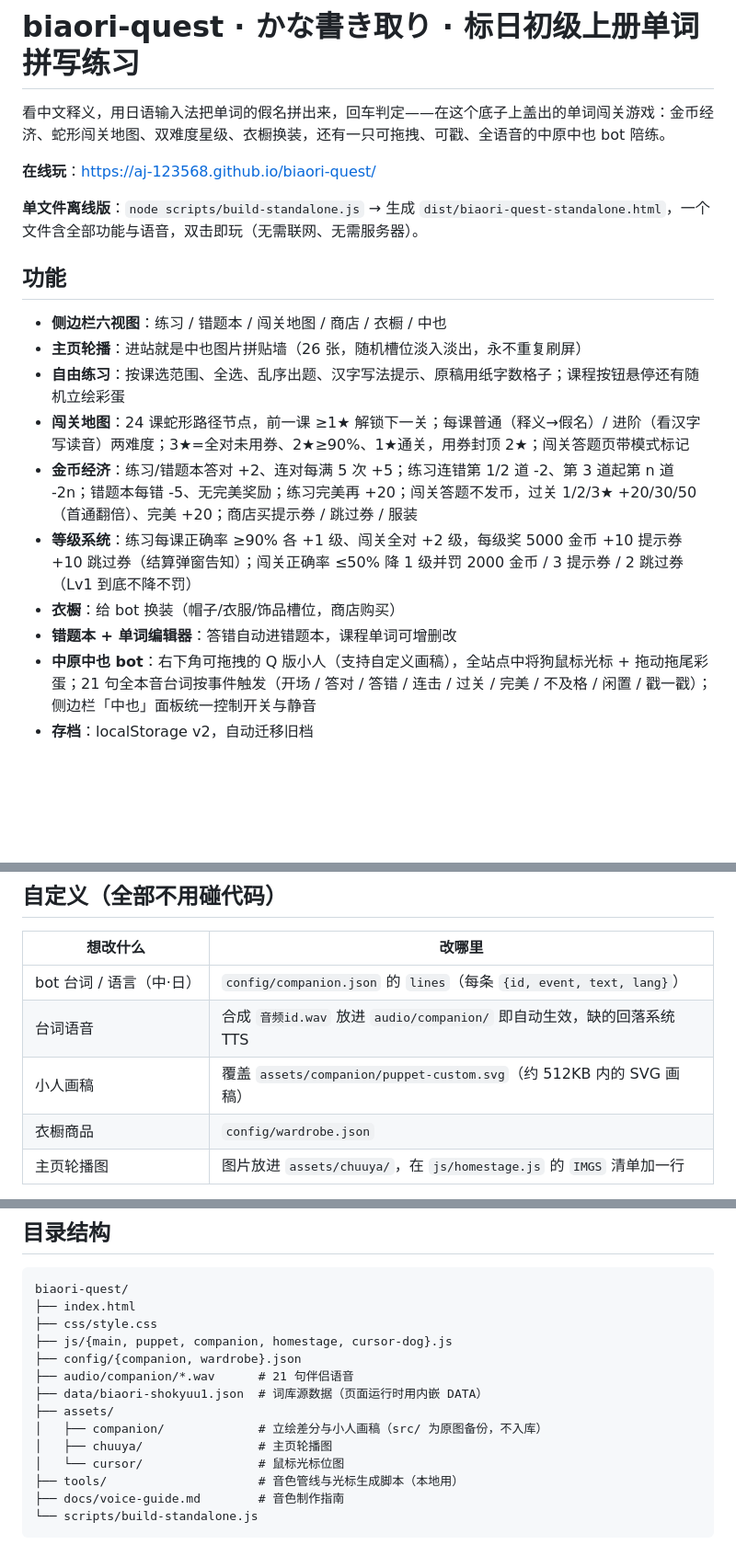
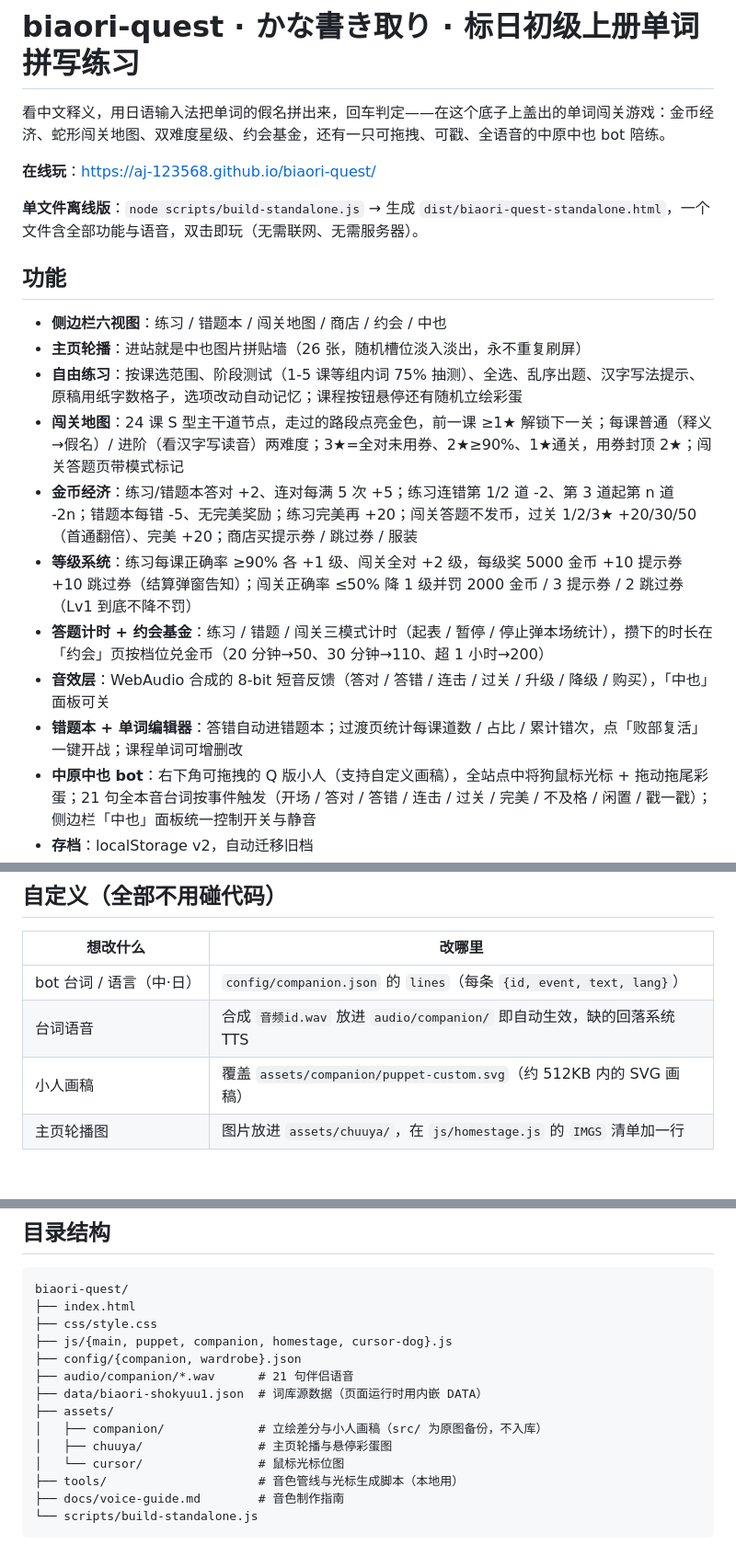
Before and after one commit to AJ-123568/biaori-quest, a Markdown page: README.md, 3 parts joined by grey strips. Shown at 92% size. GitHub-like rendering; blank space fills up the shorter version.

Commit message:
README 同步当前形态：约会基金替换衣橱、计时器、音效层、败部复活与错次统计、阶段测试、地图金线，删过时的衣橱条目

```diff
--- a/README.md
+++ b/README.md
@@ -1,6 +1,6 @@
 # biaori-quest · かな書き取り · 标日初级上册单词拼写练习
 
-看中文释义，用日语输入法把单词的假名拼出来，回车判定——在这个底子上盖出的单词闯关游戏：金币经济、蛇形闯关地图、双难度星级、衣橱换装，还有一只可拖拽、可戳、全语音的中原中也 bot 陪练。
+看中文释义，用日语输入法把单词的假名拼出来，回车判定——在这个底子上盖出的单词闯关游戏：金币经济、蛇形闯关地图、双难度星级、约会基金，还有一只可拖拽、可戳、全语音的中原中也 bot 陪练。
 
 **在线玩**：<https://aj-123568.github.io/biaori-quest/>
 
@@ -8,14 +8,15 @@
 
 ## 功能
 
-- **侧边栏六视图**：练习 / 错题本 / 闯关地图 / 商店 / 衣橱 / 中也
+- **侧边栏六视图**：练习 / 错题本 / 闯关地图 / 商店 / 约会 / 中也
 - **主页轮播**：进站就是中也图片拼贴墙（26 张，随机槽位淡入淡出，永不重复刷屏）
-- **自由练习**：按课选范围、全选、乱序出题、汉字写法提示、原稿用纸字数格子；课程按钮悬停还有随机立绘彩蛋
-- **闯关地图**：24 课蛇形路径节点，前一课 ≥1★ 解锁下一关；每课普通（释义→假名）/ 进阶（看汉字写读音）两难度；3★=全对未用券、2★≥90%、1★通关，用券封顶 2★；闯关答题页带模式标记
+- **自由练习**：按课选范围、阶段测试（1-5 课等组内词 75% 抽测）、全选、乱序出题、汉字写法提示、原稿用纸字数格子，选项改动自动记忆；课程按钮悬停还有随机立绘彩蛋
+- **闯关地图**：24 课 S 型主干道节点，走过的路段点亮金色，前一课 ≥1★ 解锁下一关；每课普通（释义→假名）/ 进阶（看汉字写读音）两难度；3★=全对未用券、2★≥90%、1★通关，用券封顶 2★；闯关答题页带模式标记
 - **金币经济**：练习/错题本答对 +2、连对每满 5 次 +5；练习连错第 1/2 道 -2、第 3 道起第 n 道 -2n；错题本每错 -5、无完美奖励；练习完美再 +20；闯关答题不发币，过关 1/2/3★ +20/30/50（首通翻倍）、完美 +20；商店买提示券 / 跳过券 / 服装
 - **等级系统**：练习每课正确率 ≥90% 各 +1 级、闯关全对 +2 级，每级奖 5000 金币 +10 提示券 +10 跳过券（结算弹窗告知）；闯关正确率 ≤50% 降 1 级并罚 2000 金币 / 3 提示券 / 2 跳过券（Lv1 到底不降不罚）
-- **衣橱**：给 bot 换装（帽子/衣服/饰品槽位，商店购买）
-- **错题本 + 单词编辑器**：答错自动进错题本，课程单词可增删改
+- **答题计时 + 约会基金**：练习 / 错题 / 闯关三模式计时（起表 / 暂停 / 停止弹本场统计），攒下的时长在「约会」页按档位兑金币（20 分钟→50、30 分钟→110、超 1 小时→200）
+- **音效层**：WebAudio 合成的 8-bit 短音反馈（答对 / 答错 / 连击 / 过关 / 升级 / 降级 / 购买），「中也」面板可关
+- **错题本 + 单词编辑器**：答错自动进错题本；过渡页统计每课道数 / 占比 / 累计错次，点「败部复活」一键开战；课程单词可增删改
 - **中原中也 bot**：右下角可拖拽的 Q 版小人（支持自定义画稿），全站点中将狗鼠标光标 + 拖动拖尾彩蛋；21 句全本音台词按事件触发（开场 / 答对 / 答错 / 连击 / 过关 / 完美 / 不及格 / 闲置 / 戳一戳）；侧边栏「中也」面板统一控制开关与静音
 - **存档**：localStorage v2，自动迁移旧档
 
@@ -26,7 +27,6 @@
 | bot 台词 / 语言（中·日） | `config/companion.json` 的 `lines`（每条 `{id, event, text, lang}`） |
 | 台词语音 | 合成 `音频id.wav` 放进 `audio/companion/` 即自动生效，缺的回落系统 TTS |
 | 小人画稿 | 覆盖 `assets/companion/puppet-custom.svg`（约 512KB 内的 SVG 画稿） |
-| 衣橱商品 | `config/wardrobe.json` |
 | 主页轮播图 | 图片放进 `assets/chuuya/`，在 `js/homestage.js` 的 `IMGS` 清单加一行 |
 
 语音合成管线（免费路线：素材清洗 → GPT-SoVITS 零样本/微调 → 批量出 wav）见 **[docs/voice-guide.md](docs/voice-guide.md)**。
@@ -47,7 +47,7 @@ biaori-quest/
 ├── data/biaori-shokyuu1.json  # 词库源数据（页面运行时用内嵌 DATA）
 ├── assets/
 │   ├── companion/             # 立绘差分与小人画稿（src/ 为原图备份，不入库）
-│   ├── chuuya/                # 主页轮播图
+│   ├── chuuya/                # 主页轮播与悬停彩蛋图
 │   └── cursor/                # 鼠标光标位图
 ├── tools/                     # 音色管线与光标生成脚本（本地用）
 ├── docs/voice-guide.md        # 音色制作指南
```
